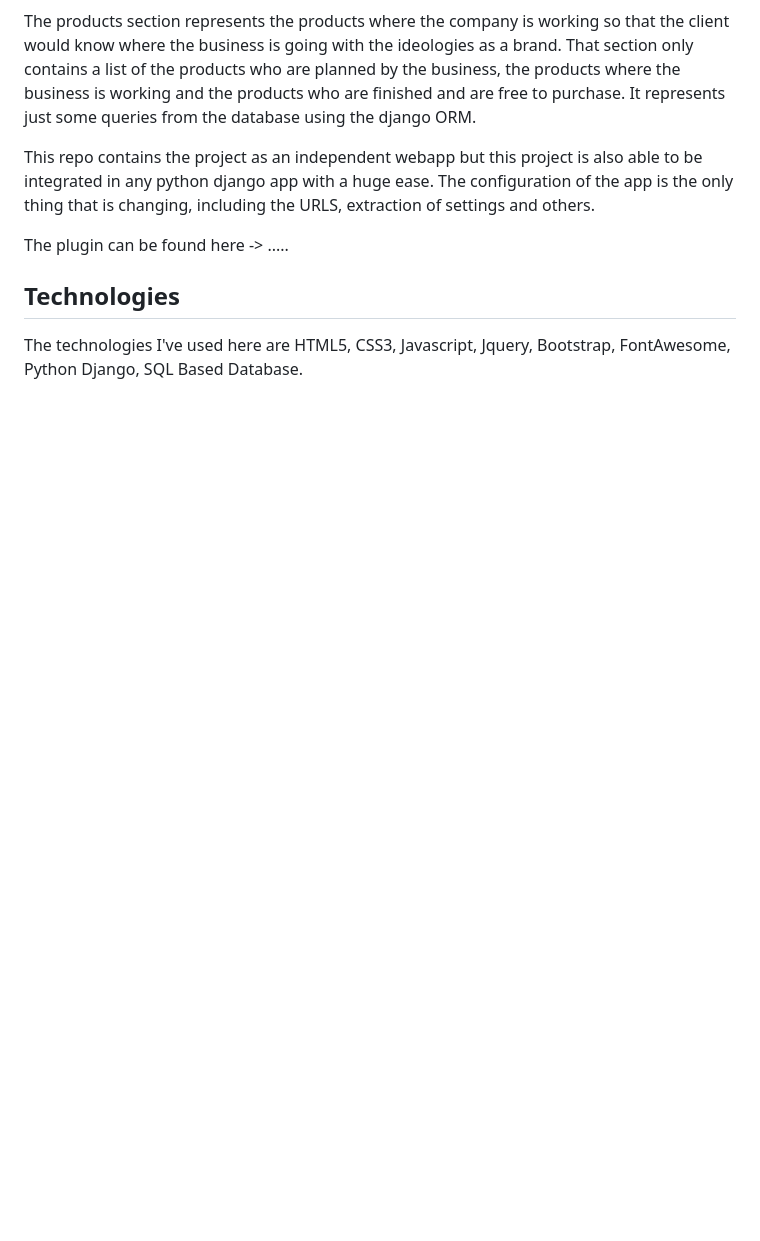
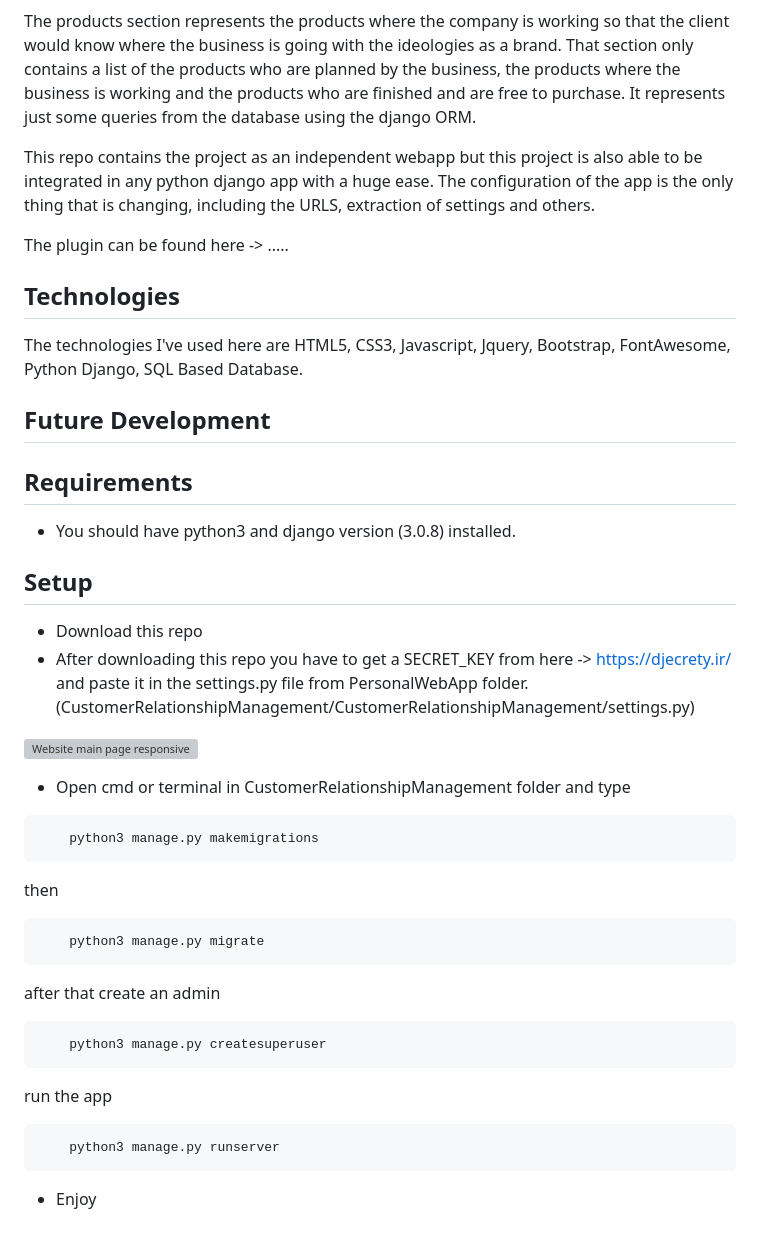
Before and after one commit to CiganEnterprise/CustomerRelationshipManagement, a Markdown page: README.md, the part around the change. Rendered like a GitHub page; blank space fills up the shorter version; grey boxes are pictures that could not be loaded.

Commit message:
Update CRM

````diff
--- a/README.md
+++ b/README.md
@@ -177,3 +177,41 @@ The plugin can be found here -> .....
 
 The technologies I've used here are HTML5, CSS3, Javascript, Jquery, Bootstrap, FontAwesome,
 Python Django, SQL Based Database.
+
+## Future Development
+
+## Requirements
+
+* You should have python3 and django version (3.0.8) installed.
+
+## Setup
+
+* Download this repo
+* After downloading this repo you have to get a SECRET_KEY from here -> https://djecrety.ir/ and paste
+it in the settings.py file from PersonalWebApp folder. (CustomerRelationshipManagement/CustomerRelationshipManagement/settings.py)
+
+![Website main page responsive](ciganoliviudavid_documentation/picture_18.png)
+
+* Open cmd or terminal in CustomerRelationshipManagement folder and type
+```
+    python3 manage.py makemigrations
+```
+
+then
+
+```
+    python3 manage.py migrate
+```
+
+after that create an admin
+
+```
+    python3 manage.py createsuperuser
+```
+
+run the app
+
+```
+    python3 manage.py runserver
+```
+* Enjoy
````
Also changed, not shown: CRM_documentation/picture_18.png (added).
